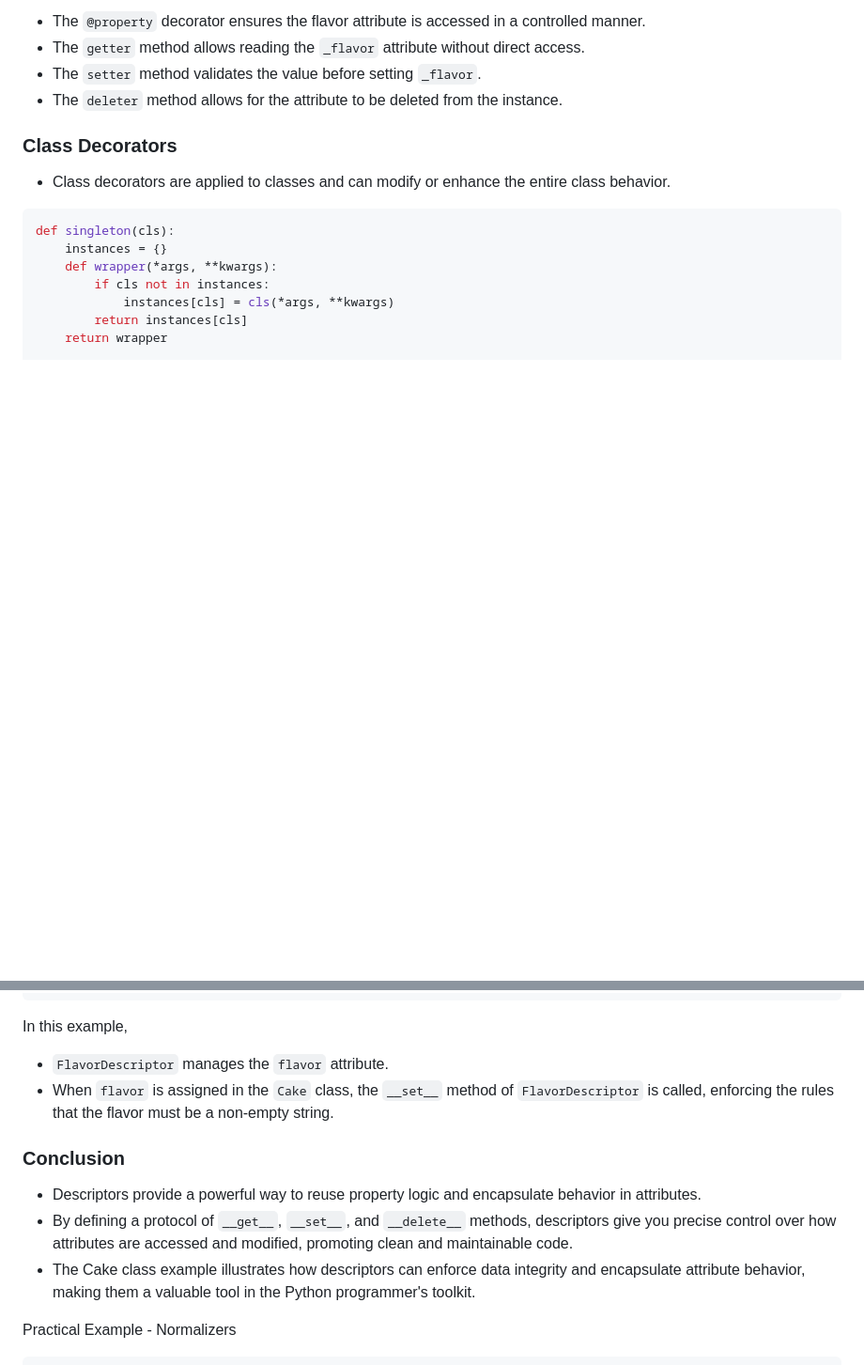
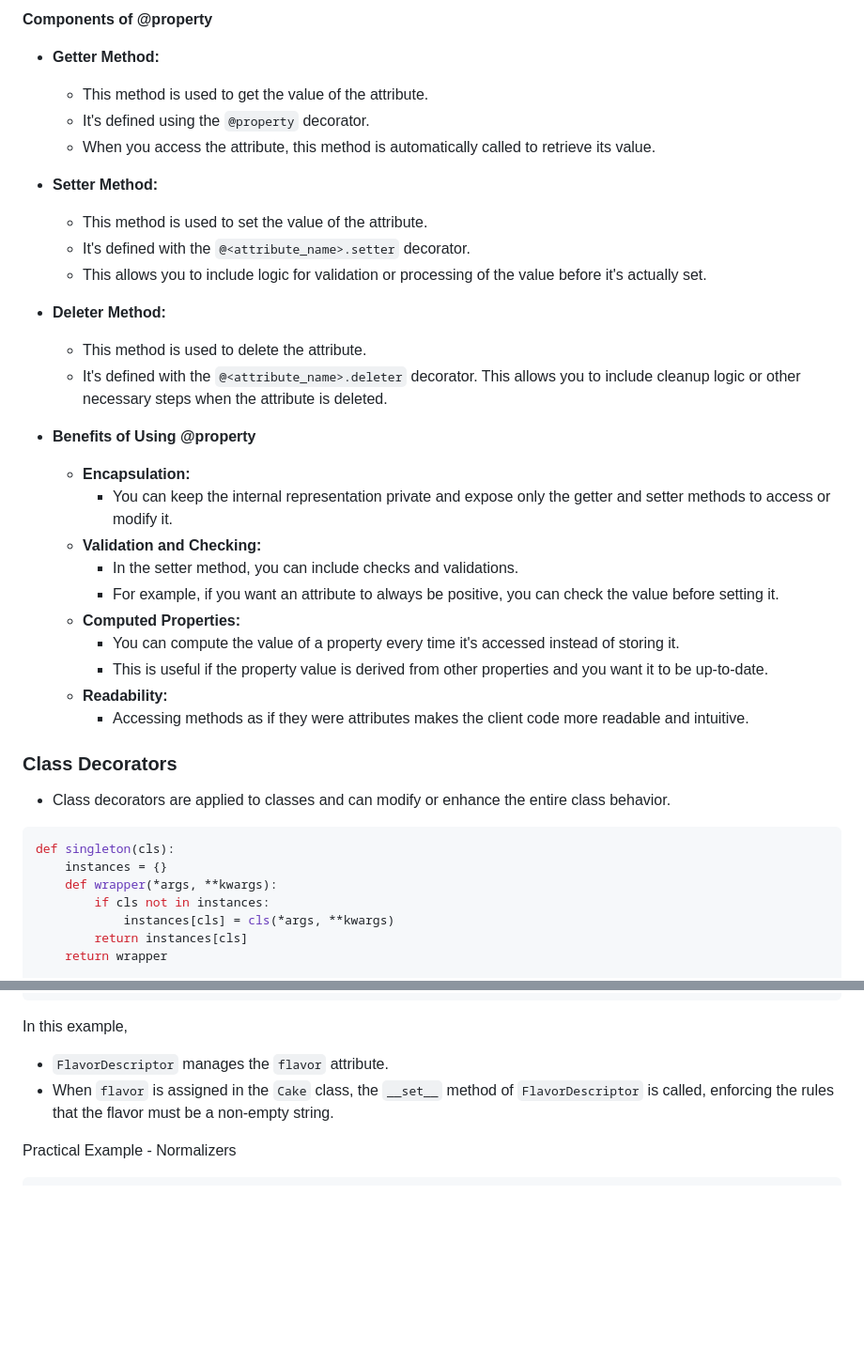
Before and after one commit to ranjanzyx/ranjan-python-course, a Markdown page: day16_17_18_19_OOPS/day16_17_18_19_OOPS.md, 2 parts joined by grey strips. Shown at 94% size. GitHub-like rendering; blank space fills up the shorter version.

````diff
--- a/day14_classes_and_objects/day14_classes_and_objects.md
+++ b/day16_17_18_19_OOPS/day16_17_18_19_OOPS.md
@@ -671,9 +685,31 @@ except AttributeError as e:
 ```
 
-- The `@property` decorator ensures the flavor attribute is accessed in a controlled manner.
-- The `getter` method allows reading the `_flavor` attribute without direct access.
-- The `setter` method validates the value before setting `_flavor`.
-- The `deleter` method allows for the attribute to be deleted from the instance.
+**Components of @property**
+- **Getter Method:**
+  - This method is used to get the value of the attribute.
+  - It's defined using the `@property` decorator.
+  - When you access the attribute, this method is automatically called to retrieve its value.
+
+- **Setter Method:**
+  - This method is used to set the value of the attribute.
+  - It's defined with the `@<attribute_name>.setter` decorator.
+  - This allows you to include logic for validation or processing of the value before it's actually set.
+
+- **Deleter Method:**
+  - This method is used to delete the attribute.
+  - It's defined with the `@<attribute_name>.deleter` decorator. This allows you to include cleanup logic or other necessary steps when the attribute is deleted.
+
+- **Benefits of Using @property**
+  - **Encapsulation:**
+    - You can keep the internal representation private and expose only the getter and setter methods to access or modify it.
+  - **Validation and Checking:**
+    - In the setter method, you can include checks and validations.
+    - For example, if you want an attribute to always be positive, you can check the value before setting it.
+  - **Computed Properties:**
+    - You can compute the value of a property every time it's accessed instead of storing it.
+    - This is useful if the property value is derived from other properties and you want it to be up-to-date.
+  - **Readability:**
+    - Accessing methods as if they were attributes makes the client code more readable and intuitive.
 
 ### Class Decorators
 - Class decorators are applied to classes and can modify or enhance the entire class behavior.
@@ -1118,14 +1154,6 @@ In this example,
 - `FlavorDescriptor` manages the `flavor` attribute.
 - When `flavor` is assigned in the `Cake` class, the `__set__` method of `FlavorDescriptor` is called, enforcing the rules that the flavor must be a non-empty string.
 
-### Conclusion
-- Descriptors provide a powerful way to reuse property logic and encapsulate behavior in attributes.
-- By defining a protocol of `__get__`, `__set__`, and `__delete__` methods, descriptors give you precise control over how attributes are accessed and modified, promoting clean and maintainable code.
-- The Cake class example illustrates how descriptors can enforce data integrity and encapsulate attribute behavior, making them a valuable tool in the Python programmer's toolkit.
-
-
-
-
 Practical Example - Normalizers
 
 ```python
````
Also changed, not shown: other parts of day16_17_18_19_OOPS/day16_17_18_19_OOPS.md (+72 -56 lines), day13_14_15_file_handling/day13_14_15_file_handling.md (renamed from day13_file_handling/day13_file_handling.md, +0 -59 lines), demo/course.md (+6 -6 lines).
